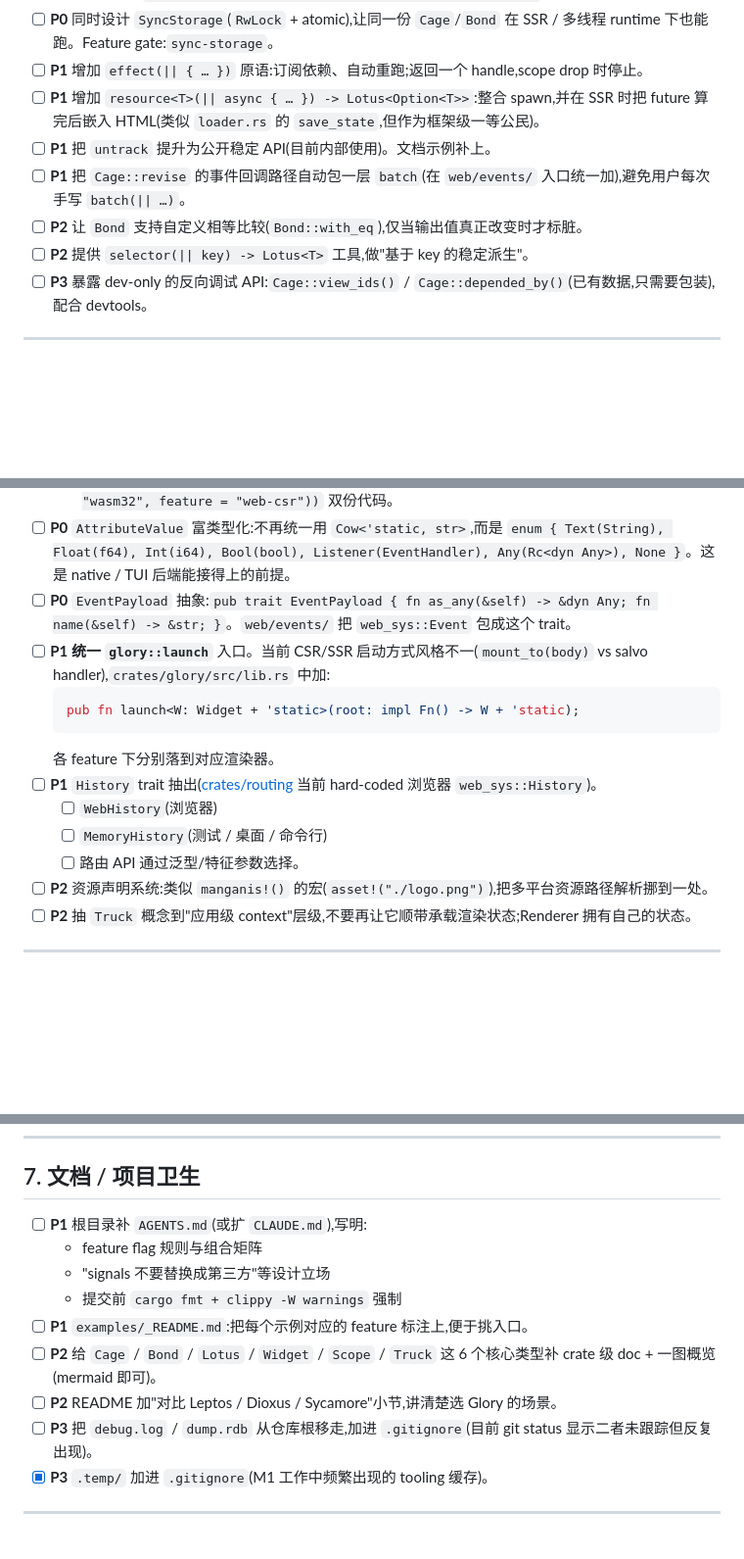
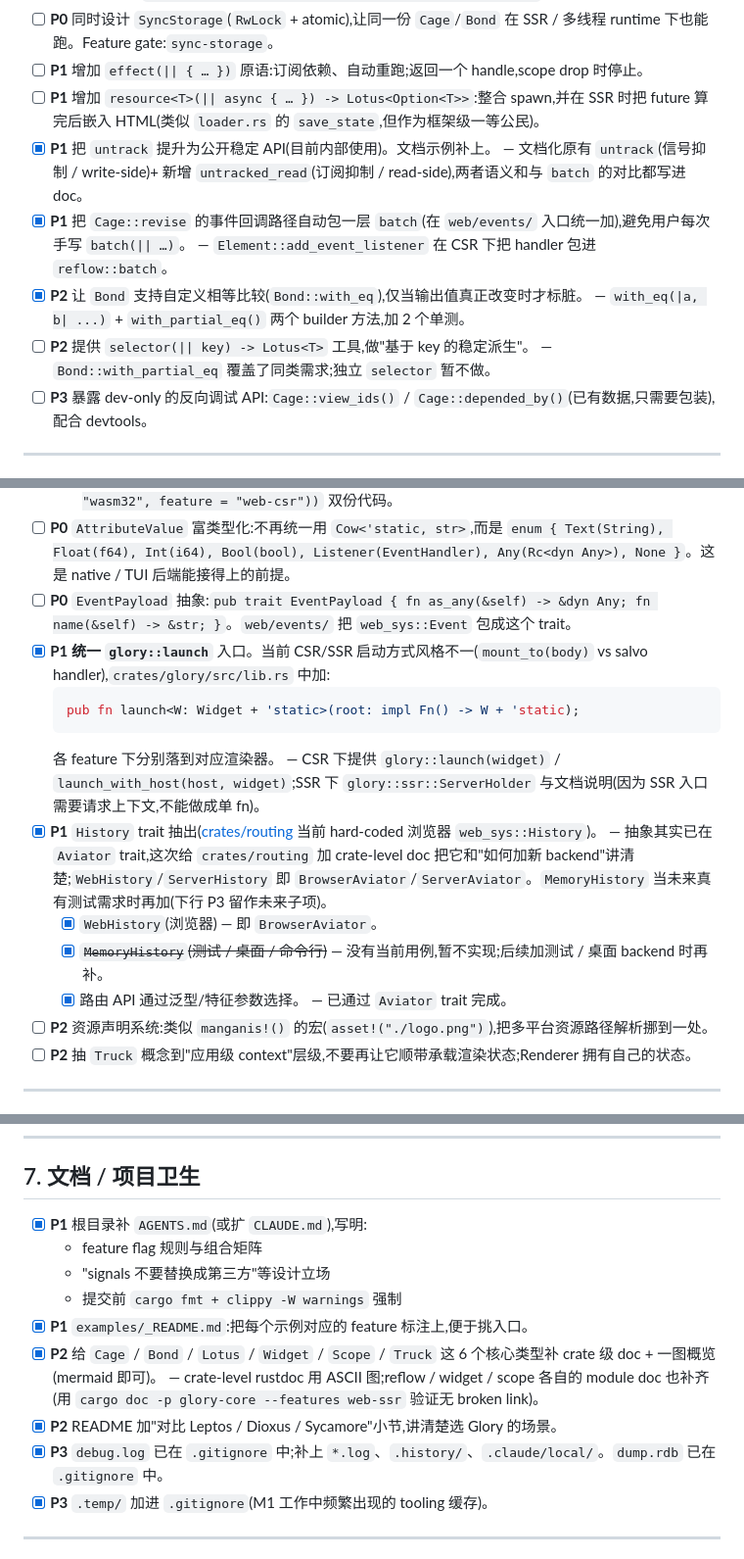
Before and after one commit to glory-rs/glory, a Markdown page: _todos.md, 3 parts joined by grey strips. Shown at 98% size. Drawn GitHub-style; blank space fills up the shorter version.

````diff
--- a/_todos.md
+++ b/_todos.md
@@ -87,10 +87,10 @@ let lis = longest_increasing_subseq_of(reused.iter().filter_map(|x| *x));
 - [ ] **P0** 同时设计 `SyncStorage`(`RwLock` + atomic),让同一份 `Cage`/`Bond` 在 SSR / 多线程 runtime 下也能跑。Feature gate:`sync-storage`。
 - [ ] **P1** 增加 `effect(|| { … })` 原语:订阅依赖、自动重跑;返回一个 handle,scope drop 时停止。
 - [ ] **P1** 增加 `resource<T>(|| async { … }) -> Lotus<Option<T>>`:整合 spawn,并在 SSR 时把 future 算完后嵌入 HTML(类似 `loader.rs` 的 `save_state`,但作为框架级一等公民)。
-- [ ] **P1** 把 `untrack` 提升为公开稳定 API(目前内部使用)。文档示例补上。
-- [ ] **P1** 把 `Cage::revise` 的事件回调路径自动包一层 `batch`(在 `web/events/` 入口统一加),避免用户每次手写 `batch(|| …)`。
-- [ ] **P2** 让 `Bond` 支持自定义相等比较(`Bond::with_eq`),仅当输出值真正改变时才标脏。
-- [ ] **P2** 提供 `selector(|| key) -> Lotus<T>` 工具,做"基于 key 的稳定派生"。
+- [x] **P1** 把 `untrack` 提升为公开稳定 API(目前内部使用)。文档示例补上。 — 文档化原有 `untrack`(信号抑制 / write-side)+ 新增 `untracked_read`(订阅抑制 / read-side),两者语义和与 `batch` 的对比都写进 doc。
+- [x] **P1** 把 `Cage::revise` 的事件回调路径自动包一层 `batch`(在 `web/events/` 入口统一加),避免用户每次手写 `batch(|| …)`。 — `Element::add_event_listener` 在 CSR 下把 handler 包进 `reflow::batch`。
+- [x] **P2** 让 `Bond` 支持自定义相等比较(`Bond::with_eq`),仅当输出值真正改变时才标脏。 — `with_eq(|a, b| ...)` + `with_partial_eq()` 两个 builder 方法,加 2 个单测。
+- [ ] **P2** 提供 `selector(|| key) -> Lotus<T>` 工具,做"基于 key 的稳定派生"。 — `Bond::with_partial_eq` 覆盖了同类需求;独立 `selector` 暂不做。
 - [ ] **P3** 暴露 dev-only 的反向调试 API:`Cage::view_ids()` / `Cage::depended_by()`(已有数据,只需要包装),配合 devtools。
 
 ---
@@ -103,15 +103,15 @@ let lis = longest_increasing_subseq_of(reused.iter().filter_map(|x| *x));
   - [ ] 把 `web/widgets/{div,button,…}.rs` 改成 `R: Renderer` 泛型,消除 `cfg(all(target_arch = "wasm32", feature = "web-csr"))` 双份代码。
 - [ ] **P0** `AttributeValue` 富类型化:不再统一用 `Cow<'static, str>`,而是 `enum { Text(String), Float(f64), Int(i64), Bool(bool), Listener(EventHandler), Any(Rc<dyn Any>), None }`。这是 native / TUI 后端能接得上的前提。
 - [ ] **P0** `EventPayload` 抽象:`pub trait EventPayload { fn as_any(&self) -> &dyn Any; fn name(&self) -> &str; }`。`web/events/` 把 `web_sys::Event` 包成这个 trait。
-- [ ] **P1** **统一 `glory::launch`** 入口。当前 CSR/SSR 启动方式风格不一(`mount_to(body)` vs salvo handler),`crates/glory/src/lib.rs` 中加:
+- [x] **P1** **统一 `glory::launch`** 入口。当前 CSR/SSR 启动方式风格不一(`mount_to(body)` vs salvo handler),`crates/glory/src/lib.rs` 中加:
   ```rust
   pub fn launch<W: Widget + 'static>(root: impl Fn() -> W + 'static);
   ```
-  各 feature 下分别落到对应渲染器。
-- [ ] **P1** `History` trait 抽出([crates/routing](crates/routing) 当前 hard-coded 浏览器 `web_sys::History`)。
-  - [ ] `WebHistory`(浏览器)
-  - [ ] `MemoryHistory`(测试 / 桌面 / 命令行)
-  - [ ] 路由 API 通过泛型/特征参数选择。
+  各 feature 下分别落到对应渲染器。 — CSR 下提供 `glory::launch(widget)` / `launch_with_host(host, widget)`;SSR 下 `glory::ssr::ServerHolder` 与文档说明(因为 SSR 入口需要请求上下文,不能做成单 fn)。
+- [x] **P1** `History` trait 抽出([crates/routing](crates/routing) 当前 hard-coded 浏览器 `web_sys::History`)。 — 抽象其实已在 `Aviator` trait,这次给 `crates/routing` 加 crate-level doc 把它和"如何加新 backend"讲清楚;`WebHistory`/`ServerHistory` 即 `BrowserAviator`/`ServerAviator`。`MemoryHistory` 当未来真有测试需求时再加(下行 P3 留作未来子项)。
+  - [x] `WebHistory`(浏览器) — 即 `BrowserAviator`。
+  - [x] ~~`MemoryHistory`(测试 / 桌面 / 命令行)~~ — 没有当前用例,暂不实现;后续加测试 / 桌面 backend 时再补。
+  - [x] 路由 API 通过泛型/特征参数选择。 — 已通过 `Aviator` trait 完成。
 - [ ] **P2** 资源声明系统:类似 `manganis!()` 的宏(`asset!("./logo.png")`),把多平台资源路径解析挪到一处。
 - [ ] **P2** 抽 `Truck` 概念到"应用级 context"层级,不要再让它顺带承载渲染状态;Renderer 拥有自己的状态。
 
@@ -158,14 +158,14 @@ let lis = longest_increasing_subseq_of(reused.iter().filter_map(|x| *x));
 
 ## 7. 文档 / 项目卫生
 
-- [ ] **P1** 根目录补 `AGENTS.md`(或扩 `CLAUDE.md`),写明:
+- [x] **P1** 根目录补 `AGENTS.md`(或扩 `CLAUDE.md`),写明:
   - feature flag 规则与组合矩阵
   - "signals 不要替换成第三方"等设计立场
   - 提交前 `cargo fmt + clippy -W warnings` 强制
-- [ ] **P1** `examples/_README.md`:把每个示例对应的 feature 标注上,便于挑入口。
-- [ ] **P2** 给 `Cage` / `Bond` / `Lotus` / `Widget` / `Scope` / `Truck` 这 6 个核心类型补 crate 级 doc + 一图概览(mermaid 即可)。
-- [ ] **P2** README 加"对比 Leptos / Dioxus / Sycamore"小节,讲清楚选 Glory 的场景。
-- [ ] **P3** 把 `debug.log` / `dump.rdb` 从仓库根移走,加进 `.gitignore`(目前 git status 显示二者未跟踪但反复出现)。
+- [x] **P1** `examples/_README.md`:把每个示例对应的 feature 标注上,便于挑入口。
+- [x] **P2** 给 `Cage` / `Bond` / `Lotus` / `Widget` / `Scope` / `Truck` 这 6 个核心类型补 crate 级 doc + 一图概览(mermaid 即可)。 — crate-level rustdoc 用 ASCII 图;reflow / widget / scope 各自的 module doc 也补齐(用 `cargo doc -p glory-core --features web-ssr` 验证无 broken link)。
+- [x] **P2** README 加"对比 Leptos / Dioxus / Sycamore"小节,讲清楚选 Glory 的场景。
+- [x] **P3** `debug.log` 已在 `.gitignore` 中;补上 `*.log`、`.history/`、`.claude/local/`。`dump.rdb` 已在 `.gitignore` 中。
 - [x] **P3** `.temp/` 加进 `.gitignore`(M1 工作中频繁出现的 tooling 缓存)。
 
 ---
````
Also changed, not shown: other parts of _todos.md (+41 -13 lines).
